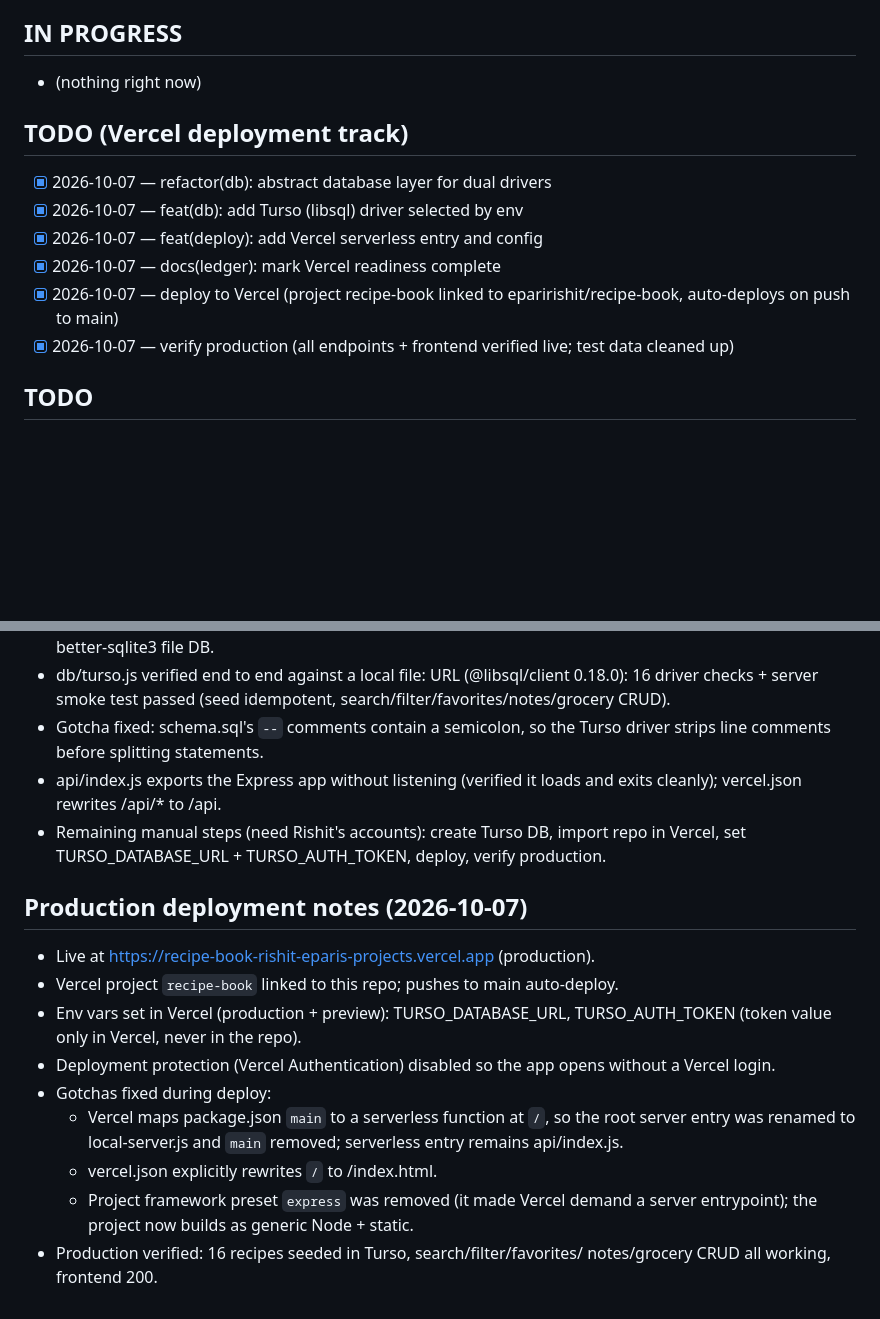
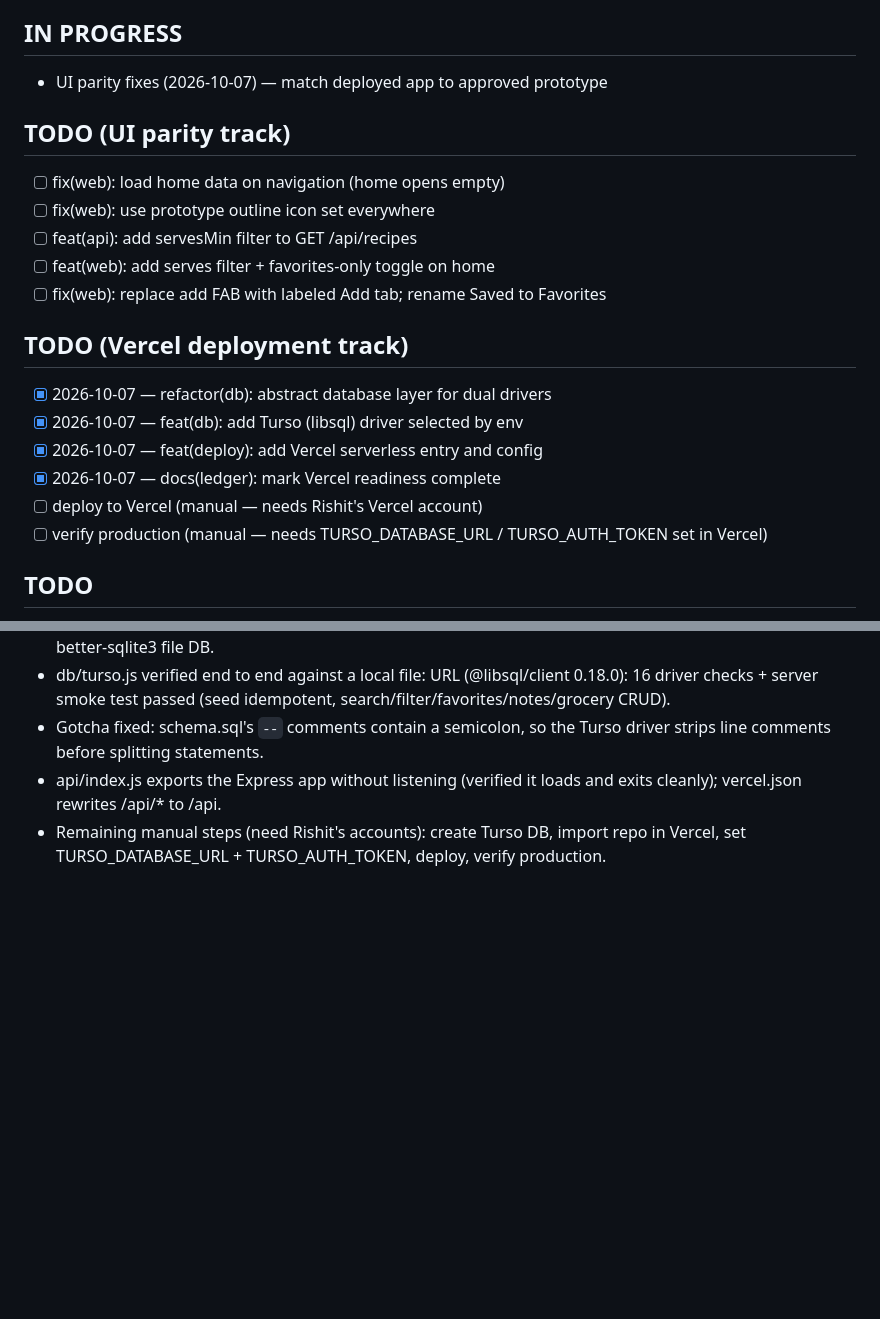
Before and after one commit to eparirishit/recipe-book, a Markdown page: LEDGER.md, 2 parts joined by grey strips. GitHub-like rendering; blank space fills up the shorter version.

Commit message:
docs(ledger): add UI parity fix tasks

```diff
--- a/LEDGER.md
+++ b/LEDGER.md
@@ -7,15 +7,22 @@ Commit message template: `type(scope): short message`
 Types: `feat`, `fix`, `docs`, `chore`, `refactor`. Scope is optional.
 
 ## IN PROGRESS
-- (nothing right now)
+- UI parity fixes (2026-10-07) — match deployed app to approved prototype
+
+## TODO (UI parity track)
+- [ ] fix(web): load home data on navigation (home opens empty)
+- [ ] fix(web): use prototype outline icon set everywhere
+- [ ] feat(api): add servesMin filter to GET /api/recipes
+- [ ] feat(web): add serves filter + favorites-only toggle on home
+- [ ] fix(web): replace add FAB with labeled Add tab; rename Saved to Favorites
 
 ## TODO (Vercel deployment track)
 - [x] 2026-10-07 — refactor(db): abstract database layer for dual drivers
 - [x] 2026-10-07 — feat(db): add Turso (libsql) driver selected by env
 - [x] 2026-10-07 — feat(deploy): add Vercel serverless entry and config
 - [x] 2026-10-07 — docs(ledger): mark Vercel readiness complete
-- [x] 2026-10-07 — deploy to Vercel (project recipe-book linked to eparirishit/recipe-book, auto-deploys on push to main)
-- [x] 2026-10-07 — verify production (all endpoints + frontend verified live; test data cleaned up)
+- [ ] deploy to Vercel (manual — needs Rishit's Vercel account)
+- [ ] verify production (manual — needs TURSO_DATABASE_URL / TURSO_AUTH_TOKEN set in Vercel)
 
 ## TODO
 - [x] 2026-10-07 — chore(app): scaffold Node.js + Express + SQLite project skeleton
@@ -61,20 +68,3 @@ Types: `feat`, `fix`, `docs`, `chore`, `refactor`. Scope is optional.
 - Remaining manual steps (need Rishit's accounts): create Turso DB,
   import repo in Vercel, set TURSO_DATABASE_URL + TURSO_AUTH_TOKEN,
   deploy, verify production.
-
-## Production deployment notes (2026-10-07)
-- Live at https://recipe-book-rishit-eparis-projects.vercel.app (production).
-- Vercel project `recipe-book` linked to this repo; pushes to main auto-deploy.
-- Env vars set in Vercel (production + preview): TURSO_DATABASE_URL,
-  TURSO_AUTH_TOKEN (token value only in Vercel, never in the repo).
-- Deployment protection (Vercel Authentication) disabled so the app opens
-  without a Vercel login.
-- Gotchas fixed during deploy:
-  - Vercel maps package.json `main` to a serverless function at `/`, so the
-    root server entry was renamed to local-server.js and `main` removed;
-    serverless entry remains api/index.js.
-  - vercel.json explicitly rewrites `/` to /index.html.
-  - Project framework preset `express` was removed (it made Vercel demand a
-    server entrypoint); the project now builds as generic Node + static.
-- Production verified: 16 recipes seeded in Turso, search/filter/favorites/
-  notes/grocery CRUD all working, frontend 200.
```
